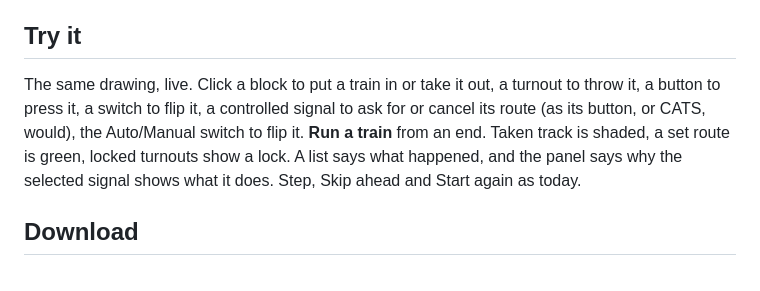
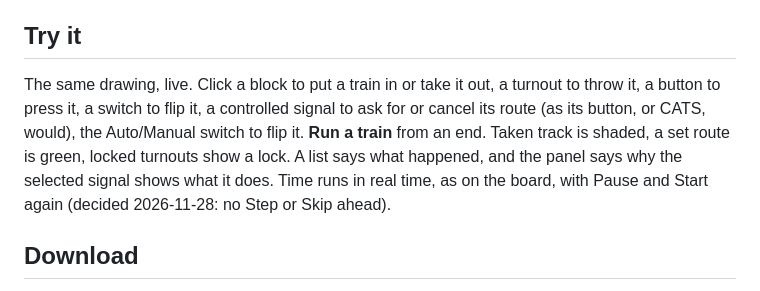
Before and after one commit to aaron9589/esphome-for-model-railroading, a Markdown page: docs/field-logic-plan-spec.md, the part around the change. Drawn GitHub-style.

```diff
--- a/docs/field-logic-plan-spec.md
+++ b/docs/field-logic-plan-spec.md
@@ -235,7 +235,7 @@ The drawing already keeps signals at Stop while a turnout is set against them, s
 
 ## Try it
 
-The same drawing, live. Click a block to put a train in or take it out, a turnout to throw it, a button to press it, a switch to flip it, a controlled signal to ask for or cancel its route (as its button, or CATS, would), the Auto/Manual switch to flip it. **Run a train** from an end. Taken track is shaded, a set route is green, locked turnouts show a lock. A list says what happened, and the panel says why the selected signal shows what it does. Step, Skip ahead and Start again as today.
+The same drawing, live. Click a block to put a train in or take it out, a turnout to throw it, a button to press it, a switch to flip it, a controlled signal to ask for or cancel its route (as its button, or CATS, would), the Auto/Manual switch to flip it. **Run a train** from an end. Taken track is shaded, a set route is green, locked turnouts show a lock. A list says what happened, and the panel says why the selected signal shows what it does. Time runs in real time, as on the board, with Pause and Start again (decided 2026-11-28: no Step or Skip ahead).
 
 ## Download
 
```
Also changed, not shown: AGENTS.md (+1 -1 lines), docs/field-logic-guide.md (+10 -10 lines), docs/img/field-logic/11-try-route.png, docs/img/field-logic/12-try-clear.png, docs/img/field-logic/18-local-try.png, 4 other files.
